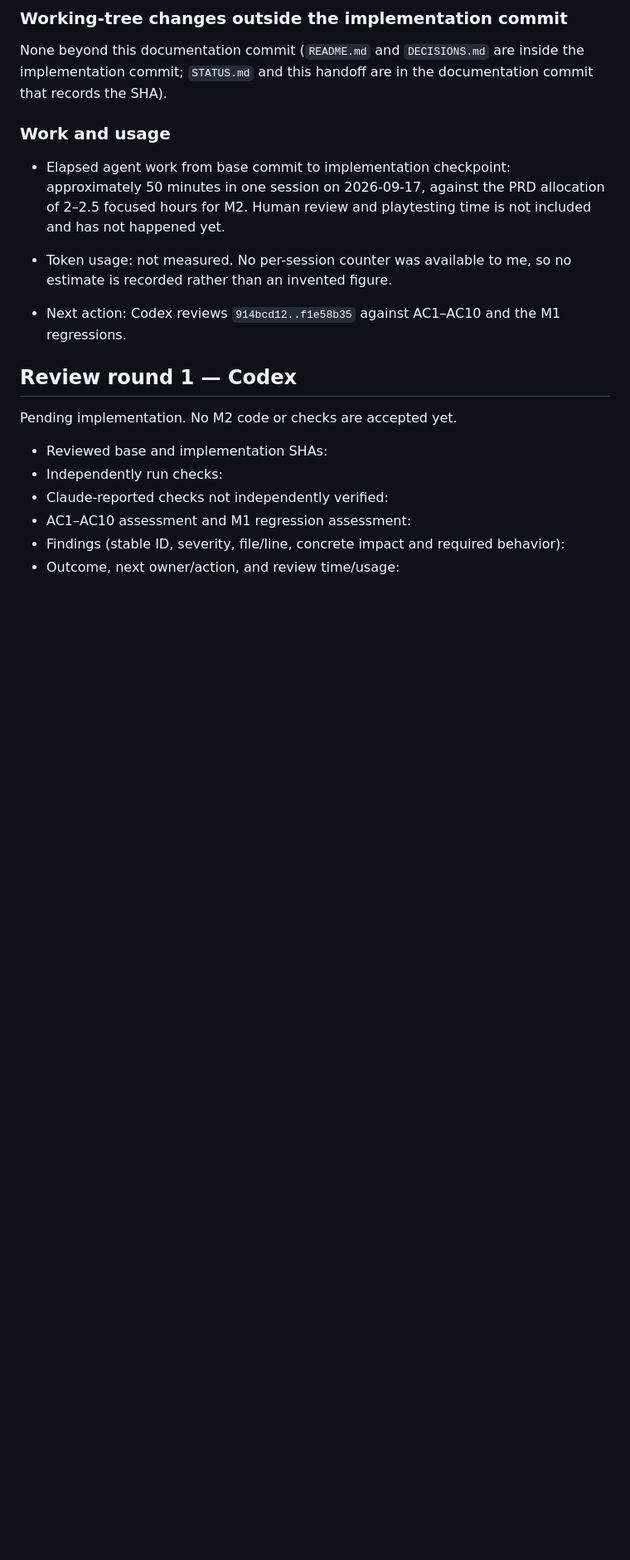
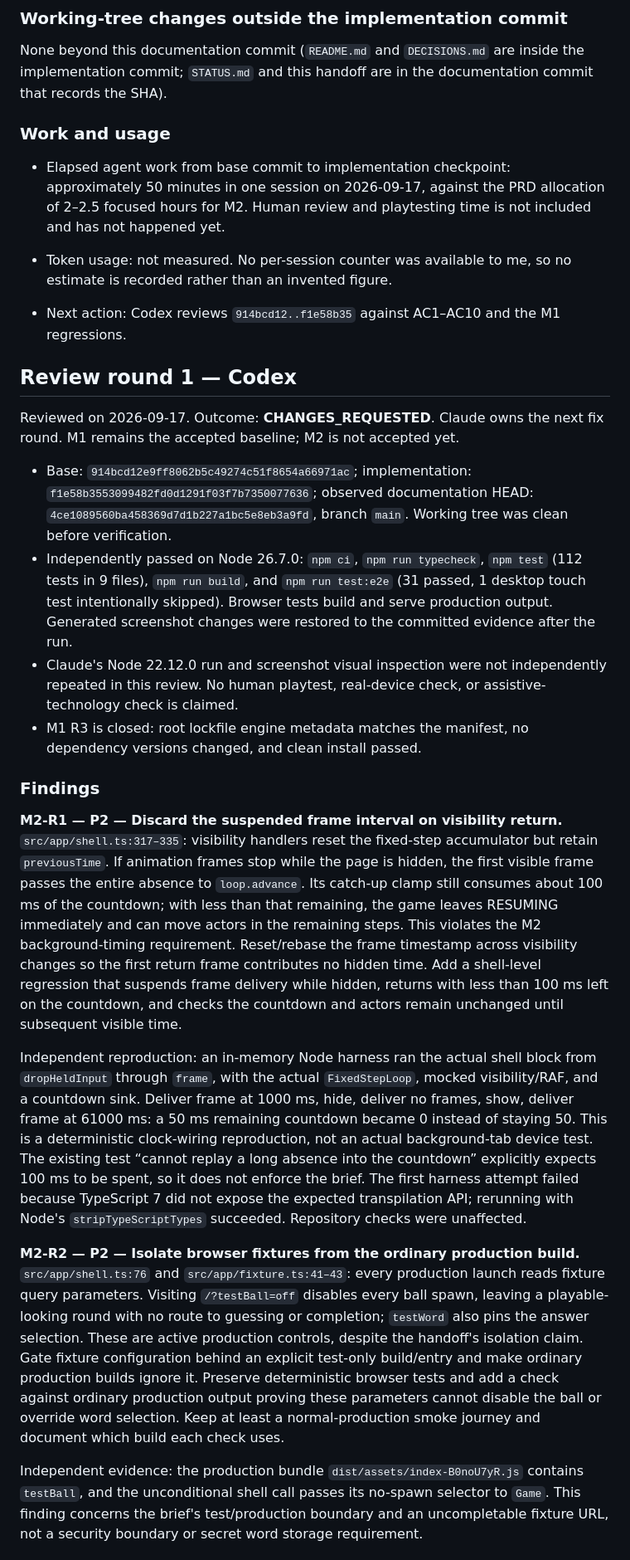
Before and after one commit to enonic-playground/bhj-ai-hackathon, a Markdown page: handoffs/M2.md, the part around one of its changes. Shown at 83% size. Rendered like a GitHub page; blank space fills up the shorter version.

```diff
--- a/handoffs/M2.md
+++ b/handoffs/M2.md
@@ -173,11 +173,20 @@ None beyond this documentation commit (`README.md` and `DECISIONS.md` are inside
 
 ## Review round 1 — Codex
 
-Pending implementation. No M2 code or checks are accepted yet.
+Reviewed on 2026-09-17. Outcome: **CHANGES_REQUESTED**. Claude owns the next fix round. M1 remains the accepted baseline; M2 is not accepted yet.
 
-- Reviewed base and implementation SHAs:
-- Independently run checks:
-- Claude-reported checks not independently verified:
-- AC1–AC10 assessment and M1 regression assessment:
-- Findings (stable ID, severity, file/line, concrete impact and required behavior):
-- Outcome, next owner/action, and review time/usage:
+- Base: `914bcd12e9ff8062b5c49274c51f8654a66971ac`; implementation: `f1e58b3553099482fd0d1291f03f7b7350077636`; observed documentation HEAD: `4ce1089560ba458369d7d1b227a1bc5e8eb3a9fd`, branch `main`. Working tree was clean before verification.
+- Independently passed on Node 26.7.0: `npm ci`, `npm run typecheck`, `npm test` (112 tests in 9 files), `npm run build`, and `npm run test:e2e` (31 passed, 1 desktop touch test intentionally skipped). Browser tests build and serve production output. Generated screenshot changes were restored to the committed evidence after the run.
+- Claude's Node 22.12.0 run and screenshot visual inspection were not independently repeated in this review. No human playtest, real-device check, or assistive-technology check is claimed.
+- M1 R3 is closed: root lockfile engine metadata matches the manifest, no dependency versions changed, and clean install passed.
+
+### Findings
+
+**M2-R1 — P2 — Discard the suspended frame interval on visibility return.** `src/app/shell.ts:317–335`: visibility handlers reset the fixed-step accumulator but retain `previousTime`. If animation frames stop while the page is hidden, the first visible frame passes the entire absence to `loop.advance`. Its catch-up clamp still consumes about 100 ms of the countdown; with less than that remaining, the game leaves RESUMING immediately and can move actors in the remaining steps. This violates the M2 background-timing requirement. Reset/rebase the frame timestamp across visibility changes so the first return frame contributes no hidden time. Add a shell-level regression that suspends frame delivery while hidden, returns with less than 100 ms left on the countdown, and checks the countdown and actors remain unchanged until subsequent visible time.
+
+Independent reproduction: an in-memory Node harness ran the actual shell block from `dropHeldInput` through `frame`, with the actual `FixedStepLoop`, mocked visibility/RAF, and a countdown sink. Deliver frame at 1000 ms, hide, deliver no frames, show, deliver frame at 61000 ms: a 50 ms remaining countdown became 0 instead of staying 50. This is a deterministic clock-wiring reproduction, not an actual background-tab device test. The existing test “cannot replay a long absence into the countdown” explicitly expects 100 ms to be spent, so it does not enforce the brief. The first harness attempt failed because TypeScript 7 did not expose the expected transpilation API; rerunning with Node's `stripTypeScriptTypes` succeeded. Repository checks were unaffected.
+
+**M2-R2 — P2 — Isolate browser fixtures from the ordinary production build.** `src/app/shell.ts:76` and `src/app/fixture.ts:41–43`: every production launch reads fixture query parameters. Visiting `/?testBall=off` disables every ball spawn, leaving a playable-looking round with no route to guessing or completion; `testWord` also pins the answer selection. These are active production controls, despite the handoff's isolation claim. Gate fixture configuration behind an explicit test-only build/entry and make ordinary production builds ignore it. Preserve deterministic browser tests and add a check against ordinary production output proving these parameters cannot disable the ball or override word selection. Keep at least a normal-production smoke journey and document which build each check uses.
+
+Independent evidence: the production bundle `dist/assets/index-B0noU7yR.js` contains `testBall`, and the unconditional shell call passes its no-spawn selector to `Game`. This finding concerns the brief's test/production boundary and an uncompletable fixture URL, not a security boundary or secret word storage requirement.
+
```
Also changed, not shown: other parts of handoffs/M2.md (+16 -2 lines), STATUS.md (+8 -6 lines).
